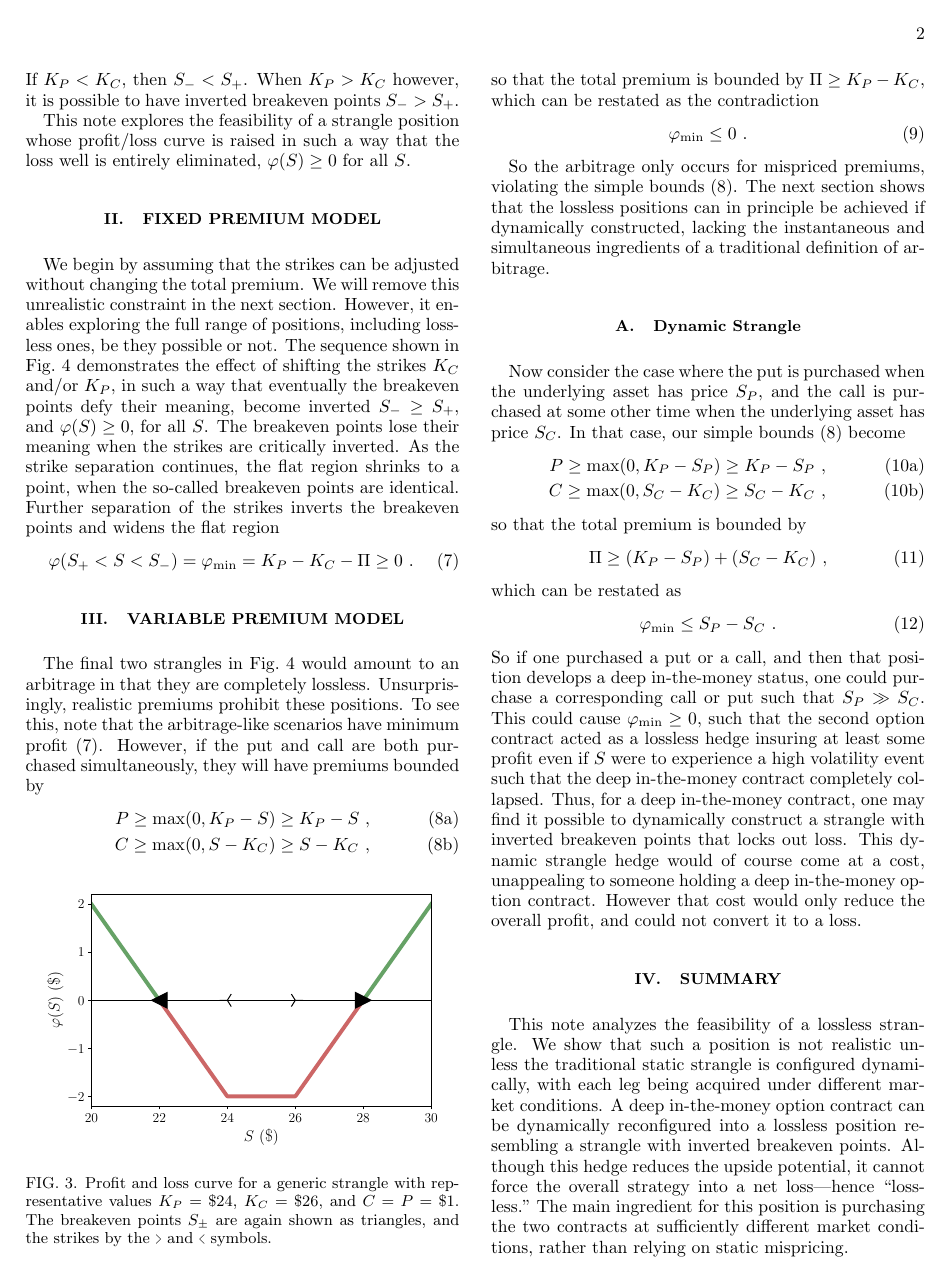
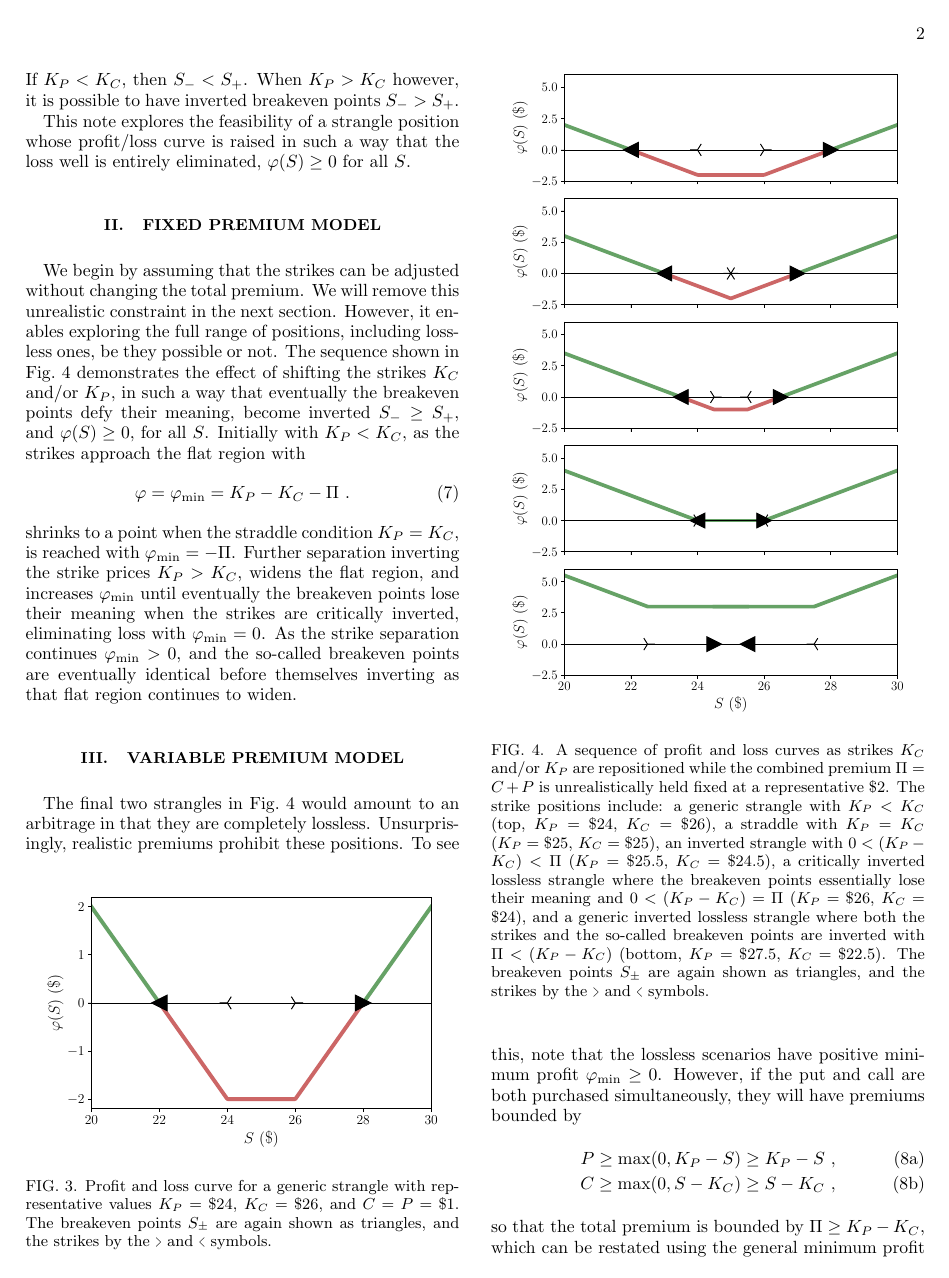
Before and after one commit to sdrasco/EdgeWalker, a LaTeX paper (note/ms.tex): page 2 of 3. The pictures show the PDF file note/ms.pdf that the author committed with the source.

Commit message:
update note

```diff
--- a/note/ms.tex
+++ b/note/ms.tex
@@ -85,39 +85,17 @@ S_{+} = K_C + \Pi~.
 \end{equation}
 If $K_P < K_C$, then $S_{-} < S_{+}$.  When $K_P > K_C$ however, it is possible to have inverted breakeven points $S_{-} > S_{+}$.
 
-This note explores the feasibility of a strangle position whose profit/loss curve is raised in such a way that the loss well is entirely eliminated,  $\varphi(S) \geq 0$ for all $S$.
+This note explores the feasibility of a strangle position whose profit/loss curve is raised in such a way that the loss well is entirely eliminated,  $\varphi(S) \ge 0$ for all $S$.
 
 \section{Fixed premium model}
 
 We begin by assuming that the strikes can be adjusted without changing the total premium.
 We will remove this unrealistic constraint in the next section. However, it enables
 exploring the full range of positions, including lossless ones, be they possible or not.
-The sequence shown in Fig.~\ref{fig:sequence} demonstrates the effect of shifting the strikes $K_C$ and/or $K_P$,  in such a way that eventually the breakeven points defy their meaning, become inverted $S_- \geq S_+$, and $\varphi(S) \geq 0$, for all $S$.
-%\begin{figure*}[htb]
-%    \centering
-%    \includegraphics[width=0.3\textwidth]{figs/sequence1.pdf}
-%    \includegraphics[width=0.3\textwidth]{figs/sequence2.pdf}
-%    \includegraphics[width=0.3\textwidth]{figs/sequence3.pdf}
-%    \includegraphics[width=0.3\textwidth]{figs/sequence4.pdf}
-%    \includegraphics[width=0.3\textwidth]{figs/sequence5.pdf}
-%\caption{
-%    A sequence of profit and loss curves as strikes $K_C$ and/or $K_P$ are repositioned while the combined premium $\Pi = C+P$ is unrealistically held fixed at a representative \$2. The strike positions include:
-%    a generic strangle with $K_P < K_C$ (top left, $K_P=\$24$, $K_C=\$26$),
-%    a straddle with $K_P = K_C$ (top middle, $K_P=\$25$, $K_C=\$25$),
-%    an inverted strangle with $0 < (K_P - K_C) < \Pi$ (top right, $K_P=\$25.5$, $K_C=\$24.5$),
-%    a critically inverted lossless strangle where the breakeven points essentially lose their meaning and $0 < (K_P - K_C) = \Pi$ (bottom left, $K_P=\$26$, $K_C=\$24$),
-%    and a generic inverted lossless strangle where both the strikes and the so-called breakeven points are inverted with $\Pi < (K_P - K_C)$ (bottom right, $K_P=\$27.5$, $K_C=\$22.5$).
-%    The breakeven points $S_\pm$ are again shown as triangles, and the strikes by the $ \scalebox{0.5}[1]{$>$} $ and $\scalebox{0.5}[1]{$<$}$ symbols.
-%}
-%    \label{fig:sequence}
-%\end{figure*}
+The sequence shown in Fig.~\ref{fig:sequence} demonstrates the effect of shifting the strikes $K_C$ and/or $K_P$,  in such a way that eventually the breakeven points defy their meaning, become inverted $S_- \ge S_+$, and $\varphi(S) \ge 0$, for all $S$.
 \begin{figure}[htb]
     \centering
-    \includegraphics[width=0.45\textwidth]{figs/sequence1.pdf}
-    \includegraphics[width=0.45\textwidth]{figs/sequence2.pdf}
-    \includegraphics[width=0.45\textwidth]{figs/sequence3.pdf}
-    \includegraphics[width=0.45\textwidth]{figs/sequence4.pdf}
-    \includegraphics[width=0.45\textwidth]{figs/sequence5.pdf}
+    \includegraphics[width=0.45\textwidth]{figs/strangle_sequence.pdf}
 \caption{
     A sequence of profit and loss curves as strikes $K_C$ and/or $K_P$ are repositioned while the combined premium $\Pi = C+P$ is unrealistically held fixed at a representative \$2. The strike positions include:
     a generic strangle with $K_P < K_C$ (top, $K_P=\$24$, $K_C=\$26$),
@@ -129,24 +107,29 @@ The sequence shown in Fig.~\ref{fig:sequence} demonstrates the effect of shiftin
 }
     \label{fig:sequence}
 \end{figure}
-The breakeven points lose their meaning when the strikes are critically inverted.  As the strike separation continues, the flat region shrinks to a point, when the so-called breakeven points are identical.  Further separation of the strikes inverts the breakeven points and widens the flat region
+Initially with $K_P < K_C$, as the strikes approach the flat region with
 \begin{equation} \label{eq:minimum}
-\varphi(S_+ < S < S_-) = \varphi_{\min} = K_P - K_C - \Pi \geq 0~.
+\varphi = \varphi_{\min} = K_P - K_C - \Pi~.
 \end{equation}
+shrinks to a point when the straddle condition $K_P = K_C$, is reached with $\varphi_{\min} = -\Pi$.
+Further separation inverting the strike prices $K_P > K_C$, widens the flat region, and increases $\varphi_{\min}$
+until eventually the breakeven points lose their meaning when the strikes are critically inverted,
+eliminating loss with $\varphi_{\min} = 0$.
+As the strike separation continues $\varphi_{\min} > 0$, and the so-called breakeven points are eventually identical before themselves inverting as that flat region continues to widen.
 
 \section{Variable premium model}
 
-The final two strangles in Fig.~\ref{fig:sequence} would amount to an arbitrage in that they are completely lossless.  Unsurprisingly, realistic premiums prohibit these positions.  To see this, note that the arbitrage-like scenarios have minimum profit (\ref{eq:minimum}).
+The final two strangles in Fig.~\ref{fig:sequence} would amount to an arbitrage in that they are completely lossless.  Unsurprisingly, realistic premiums prohibit these positions.  To see this, note that the lossless scenarios have positive minimum profit  $\varphi_{\min} \ge 0$.
 However, if the put and call are both purchased simultaneously, they will have premiums bounded by
 \begin{subequations} \label{eq:bounds}
 \begin{align}
-P \geq \max(0, K_P - S) \geq K_P - S~,\\
-C \geq \max(0, S - K_C) \geq S - K_C~,
+P \ge \max(0, K_P - S) \ge K_P - S~,\\
+C \ge \max(0, S - K_C) \ge S - K_C~,
 \end{align}
 \end{subequations}
-so that the total premium is bounded by $\Pi \geq K_P - K_C$, which can be restated as the contradiction
+so that the total premium is bounded by $\Pi \ge K_P - K_C$, which can be restated using the general minimum profit expression (\ref{eq:minimum}) as the contradiction
 \begin{equation}
-\varphi_{\min} \leq 0~.
+\varphi_{\min} \le 0~.
 \end{equation}
 
 So the arbitrage only occurs for mispriced premiums, violating the simple bounds (\ref{eq:bounds}).  The next section shows that the lossless positions can in principle be achieved if dynamically constructed, lacking the instantaneous and simultaneous ingredients of a traditional definition of arbitrage.
@@ -155,19 +138,19 @@ So the arbitrage only occurs for mispriced premiums, violating the simple bounds
 Now consider the case where the put is purchased when the underlying asset has price $S_P$, and the call is purchased at some other time when the underlying asset has price $S_C$.  In that case, our simple bounds (\ref{eq:bounds}) become
 \begin{subequations} \label{eq:dynamicbounds}
 \begin{align}
-P \geq \max(0, K_P - S_P) \geq K_P - S_P~,\\
-C \geq \max(0, S_C - K_C) \geq S_C - K_C~,
+P \ge \max(0, K_P - S_P) \ge K_P - S_P~,\\
+C \ge \max(0, S_C - K_C) \ge S_C - K_C~,
 \end{align}
 \end{subequations}
 so that the total premium is bounded by
 \begin{equation}
-\Pi \geq (K_P - S_P) + (S_C - K_C)~,
+\Pi \ge (K_P - S_P) + (S_C - K_C)~,
 \end{equation}
 which can be restated as
 \begin{equation}
-\varphi_{\min} \leq S_P - S_C~.
+\varphi_{\min} \le S_P - S_C~.
 \end{equation}
-So if one purchased a put or a call, and then that position develops a deep in-the-money status, one could purchase a corresponding call or put such that $S_P \gg S_C$.  This could cause $\varphi_{\min} \geq 0$, such that the second option contract acted as a lossless hedge insuring at least some profit even if $S$ were to experience a high volatility event such that the deep in-the-money contract completely collapsed.
+So if one purchased a put or a call, and then that position develops a deep in-the-money status, one could purchase a corresponding call or put such that $S_P \gg S_C$.  This could cause $\varphi_{\min} \ge 0$, such that the second option contract acted as a lossless hedge insuring at least some profit even if $S$ were to experience a high volatility event such that the deep in-the-money contract completely collapsed.
 Thus, for a deep in-the-money contract, one may find it possible to dynamically construct a strangle with inverted breakeven points that locks out loss.  This dynamic strangle hedge would of course come at a cost, unappealing to someone holding a deep in-the-money option contract. However that cost would only reduce the overall profit, and could not convert it to a loss.
 
 \section{Summary}
```
Also changed, not shown: note/figs/sequence1.pdf, note/figs/sequence2.pdf, note/figs/sequence3.pdf, note/figs/sequence4.pdf, note/figs/sequence5.pdf, note/figs/sequence6.pdf (deleted), note/figs/strangle_sequence.pdf (added), note/ms.pdf, 4 other files.
